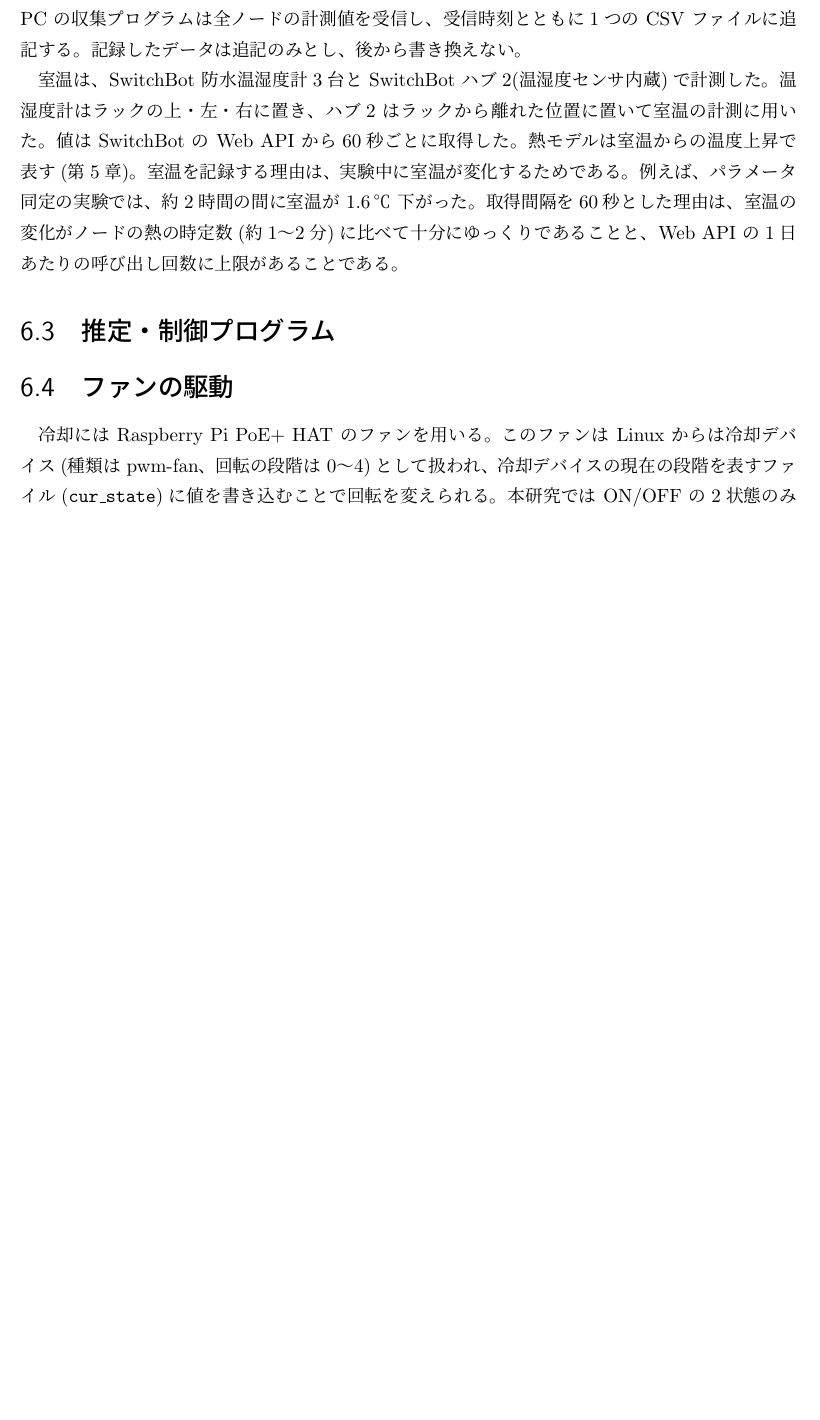
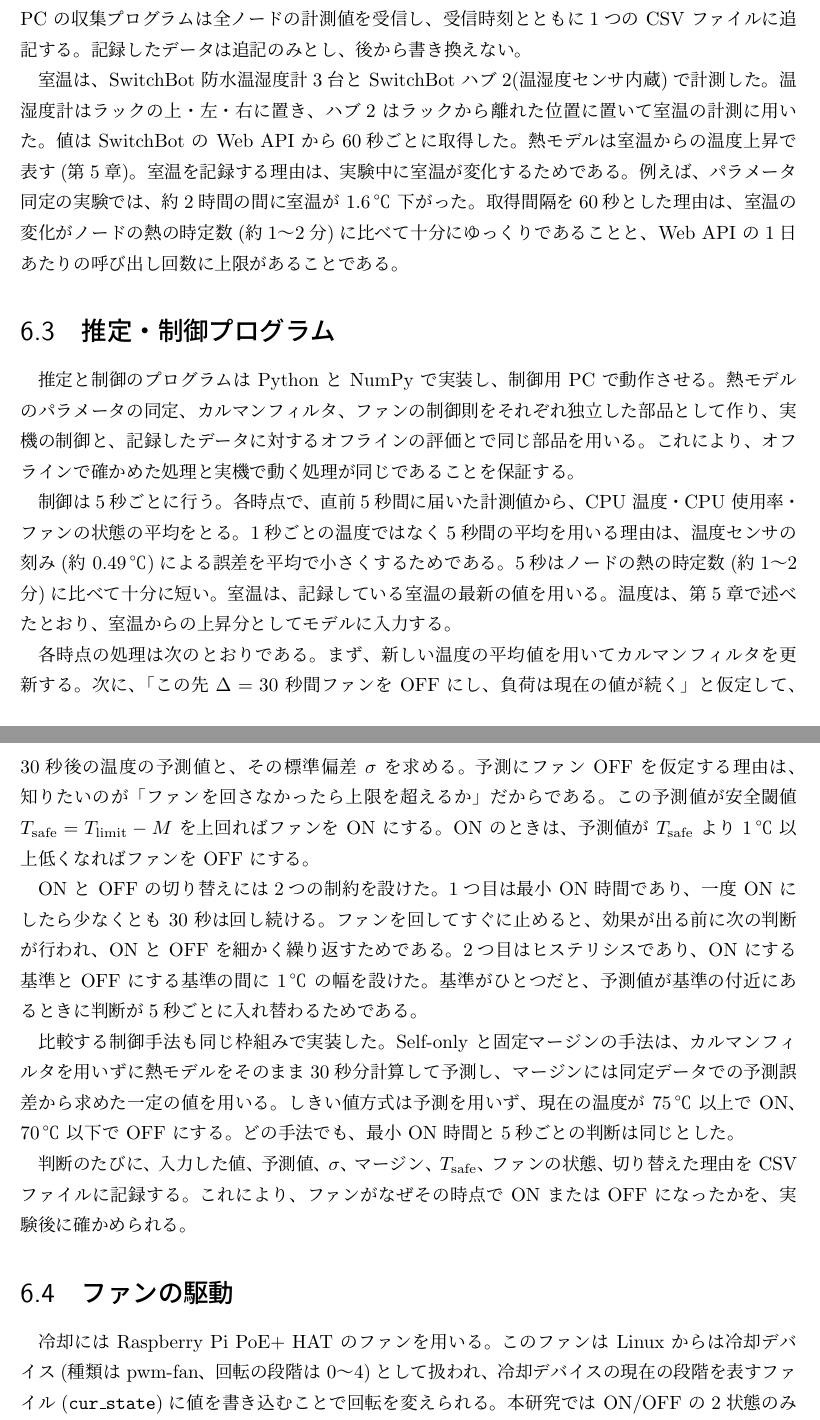
Before and after one commit to Laur3121/edge-thermal-control, a LaTeX thesis (thesis/main.tex, which reads thesis/chapters/06_implementation.tex): part of page 14 of 22 before the commit and two parts of pages 14 and 15 of 23 after it, the two joined at a grey line, cut so that both start at the same text, the shorter picture padded with empty space. Compiled offline with upLaTeX and dvipdfmx.

Commit message:
6.3 推定・制御プログラムの下書き(Claude)
Co-Authored-By: Claude Opus 5.5 <noreply@anthropic.com>

```diff
--- a/thesis/chapters/06_implementation.tex
+++ b/thesis/chapters/06_implementation.tex
@@ -81,8 +81,18 @@ Raspi は CPU 温度が高くなると動作クロックを下げて発熱を抑
 
 
 \section{推定・制御プログラム}\label{sec:impl-control}
-% 11/14 にファン制御を実装してから書く(最後)
-% src/etc/(model.py, kalman.py)。5秒ごとに:5秒平均 → KF 更新 → 30秒先の予測と σ → Tsafe と比べて ON/OFF
+% ===== 下書き(Claude、11/14 深夜)。レオが読んで理解 → 確認の問い → 直す =====
+推定と制御のプログラムは Python と NumPy で実装し、制御用 PC で動作させる。熱モデルのパラメータの同定、カルマンフィルタ、ファンの制御則をそれぞれ独立した部品として作り、実機の制御と、記録したデータに対するオフラインの評価とで同じ部品を用いる。これにより、オフラインで確かめた処理と実機で動く処理が同じであることを保証する。
+
+制御は5秒ごとに行う。各時点で、直前5秒間に届いた計測値から、CPU 温度・CPU 使用率・ファンの状態の平均をとる。1秒ごとの温度ではなく5秒間の平均を用いる理由は、温度センサの刻み(約 0.49\,℃)による誤差を平均で小さくするためである。5秒はノードの熱の時定数(約1〜2分)に比べて十分に短い。室温は、記録している室温の最新の値を用いる。温度は、第\ref{chap:method}章で述べたとおり、室温からの上昇分としてモデルに入力する。
+
+各時点の処理は次のとおりである。まず、新しい温度の平均値を用いてカルマンフィルタを更新する。次に、「この先 $\Delta=30$ 秒間ファンを OFF にし、負荷は現在の値が続く」と仮定して、30秒後の温度の予測値と、その標準偏差 $\sigma$ を求める。予測にファン OFF を仮定する理由は、知りたいのが「ファンを回さなかったら上限を超えるか」だからである。この予測値が安全閾値 $T_{\mathrm{safe}} = T_{\mathrm{limit}} - M$ を上回ればファンを ON にする。ON のときは、予測値が $T_{\mathrm{safe}}$ より 1\,℃ 以上低くなればファンを OFF にする。
+
+ON と OFF の切り替えには2つの制約を設けた。1つ目は最小 ON 時間であり、一度 ON にしたら少なくとも 30 秒は回し続ける。ファンを回してすぐに止めると、効果が出る前に次の判断が行われ、ON と OFF を細かく繰り返すためである。2つ目はヒステリシスであり、ON にする基準と OFF にする基準の間に 1\,℃ の幅を設けた。基準がひとつだと、予測値が基準の付近にあるときに判断が5秒ごとに入れ替わるためである。
+
+比較する制御手法も同じ枠組みで実装した。Self-only と固定マージンの手法は、カルマンフィルタを用いずに熱モデルをそのまま30秒分計算して予測し、マージンには同定データでの予測誤差から求めた一定の値を用いる。しきい値方式は予測を用いず、現在の温度が 75\,℃ 以上で ON、70\,℃ 以下で OFF にする。どの手法でも、最小 ON 時間と5秒ごとの判断は同じとした。
+
+判断のたびに、入力した値、予測値、$\sigma$、マージン、$T_{\mathrm{safe}}$、ファンの状態、切り替えた理由を CSV ファイルに記録する。これにより、ファンがなぜその時点で ON または OFF になったかを、実験後に確かめられる。
 
 \section{ファンの駆動}\label{sec:impl-fan}
 % ===== 下書き(Claude、11/14)。レオが読んで理解 → 確認の問い → 直す =====
```
